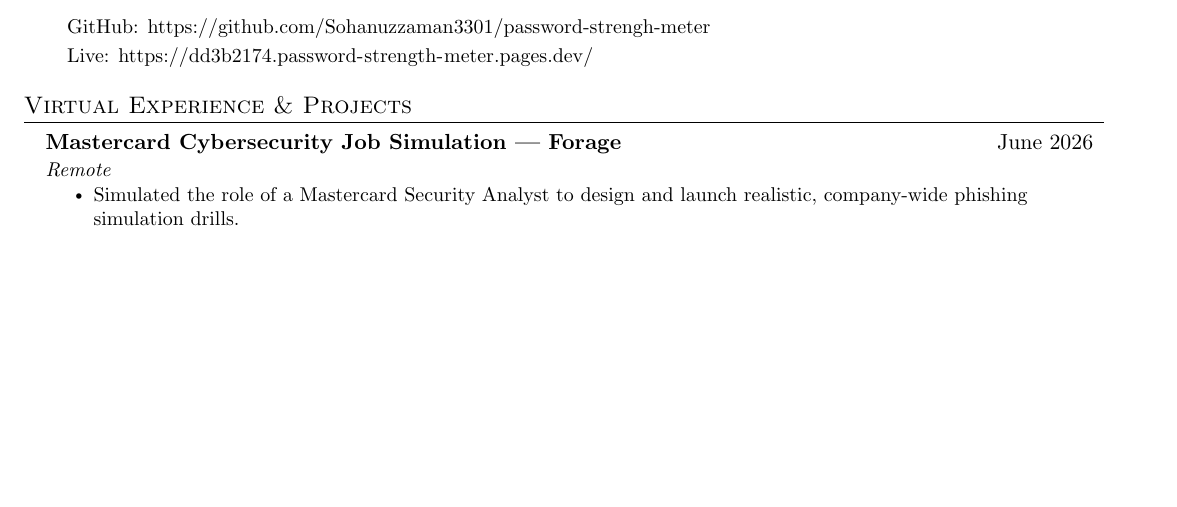
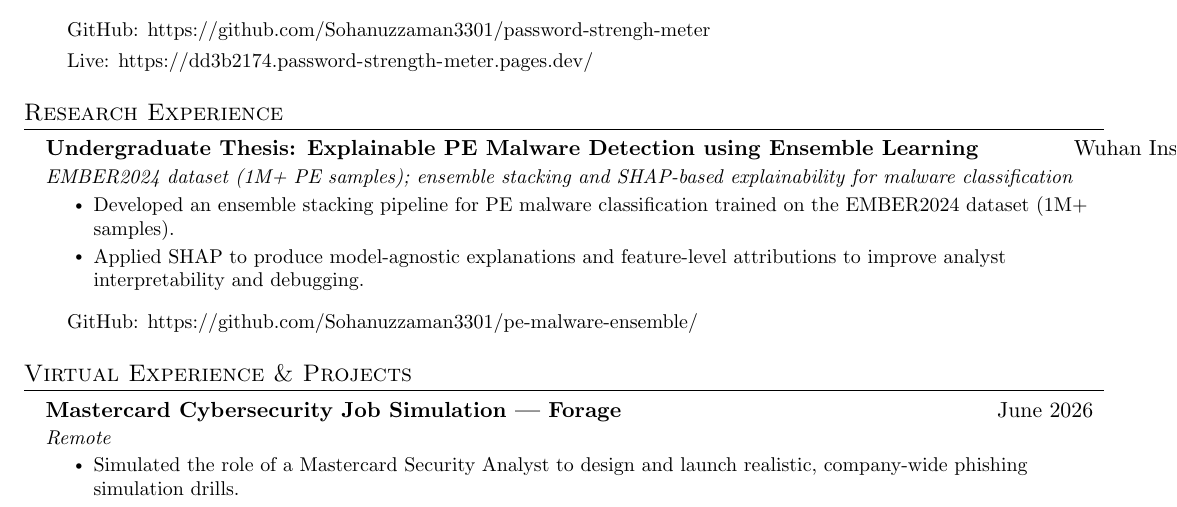
Before and after one commit to Sohanuzzaman3301/cv, a LaTeX CV (cv_cyber.tex): part of the page before the commit and part of page 1 of 2 after it, cut so that both start at the same text, the shorter picture padded with empty space. Compiled offline with pdfLaTeX.

Commit message:
added one research exp

```diff
--- a/cv_cyber.tex
+++ b/cv_cyber.tex
@@ -178,6 +178,21 @@
       \end{itemize}
     \resumeSubHeadingListEnd
 
+%-----------RESEARCH EXPERIENCE-----------
+\section{Research Experience}
+    \resumeSubHeadingListStart
+      \resumeSubheading
+          {Undergraduate Thesis: Explainable PE Malware Detection using Ensemble Learning}{Wuhan Institute of Technology}
+          {EMBER2024 dataset (1M+ PE samples); ensemble stacking and SHAP-based explainability for malware classification}{2024 -- 2026}
+          \resumeItemListStart
+            \resumeItem{Developed an ensemble stacking pipeline for PE malware classification trained on the EMBER2024 dataset (1M+ samples).}
+            \resumeItem{Applied SHAP to produce model-agnostic explanations and feature-level attributions to improve analyst interpretability and debugging.}
+          \resumeItemListEnd
+      \begin{itemize}[leftmargin=0.15in, label={}]
+      \item \small GitHub: \href{https://github.com/Sohanuzzaman3301/pe-malware-ensemble/}{https://github.com/Sohanuzzaman3301/pe-malware-ensemble/}
+      \end{itemize}
+    \resumeSubHeadingListEnd
+
 %-----------VIRTUAL EXPERIENCE & PROJECTS-----------
 \section{Virtual Experience \& Projects}
 \resumeSubHeadingListStart
```
Also changed, not shown: cv_cyber.pdf.
